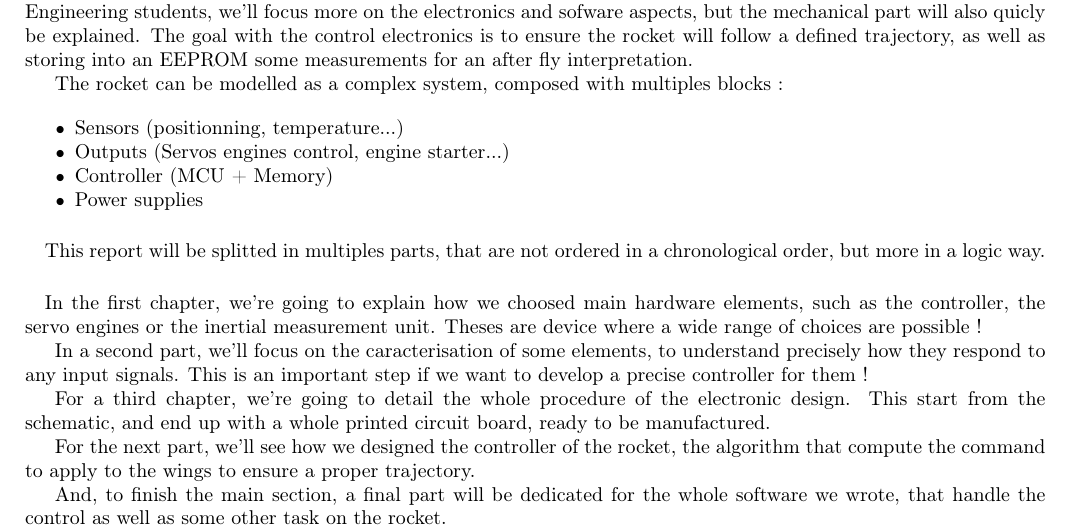
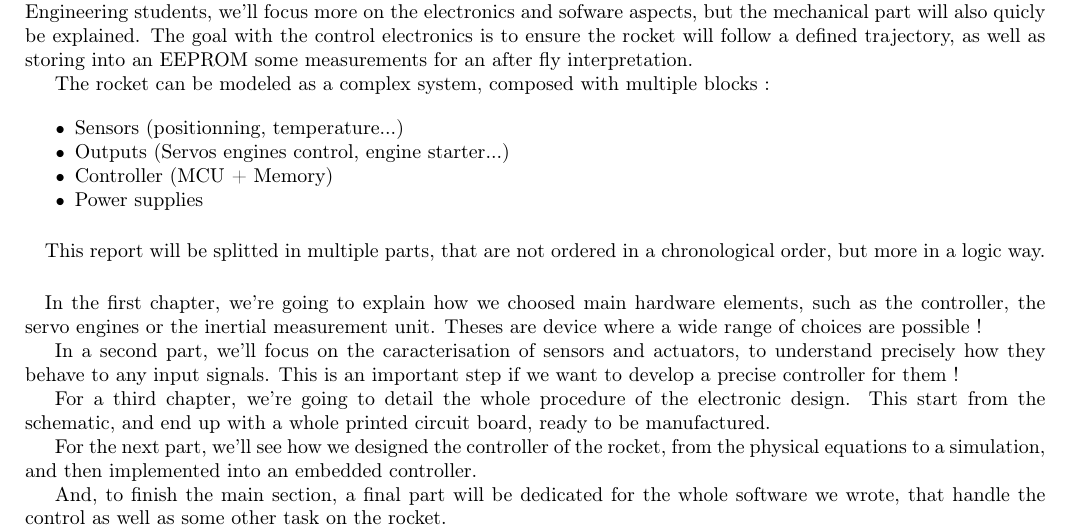
Before and after one commit to lheywang/Opale-Report, a LaTeX document (main.tex, which reads introduction.tex): part of page 7 of 48, cut so that both start at the same text. Compiled offline with pdfLaTeX; TikZ figures are drawn from their code, not taken from saved files.

Commit message:
Updated introduction

```diff
--- a/introduction.tex
+++ b/introduction.tex
@@ -14,7 +14,7 @@ but the mechanical part will also quicly be explained.
 The goal with the control electronics is to ensure the rocket will follow a defined trajectory, as
 well as storing into an EEPROM some measurements for an after fly interpretation.
 
-The rocket can be modelled as a complex system, composed with multiples blocks :
+The rocket can be modeled as a complex system, composed with multiple blocks :
 
 \begin{itemize}[noitemsep]
     \item   Sensors (positionning, temperature...)
@@ -24,21 +24,21 @@ The rocket can be modelled as a complex system, composed with multiples blocks :
 \end{itemize}
 
 \paragraph{}
-This report will be splitted in multiples parts, that are not ordered in a chronological order, but
+This report will be splitted in multiple parts, that are not ordered in a chronological order, but
 more in a logic way.
 
 \paragraph{}
 In the first chapter, we're going to explain how we choosed main hardware elements, such as the controller,
 the servo engines or the inertial measurement unit. Theses are device where a wide range of choices are possible !
 
-In a second part, we'll focus on the caracterisation of some elements, to understand precisely how they respond to
+In a second part, we'll focus on the caracterisation of sensors and actuators, to understand precisely how they behave to
 any input signals. This is an important step if we want to develop a precise controller for them !
 
 For a third chapter, we're going to detail the whole procedure of the electronic design. This start from the schematic,
 and end up with a whole printed circuit board, ready to be manufactured.
 
-For the next part, we'll see how we designed the controller of the rocket, the algorithm that compute the command to apply
-to the wings to ensure a proper trajectory.
+For the next part, we'll see how we designed the controller of the rocket, from the physical equations to a simulation,
+and then implemented into an embedded controller.
 
 And, to finish the main section, a final part will be dedicated for the whole software we wrote, that handle the control as
 well as some other task on the rocket.
```
Also changed, not shown: introduction.tex (2 more changed lines).
